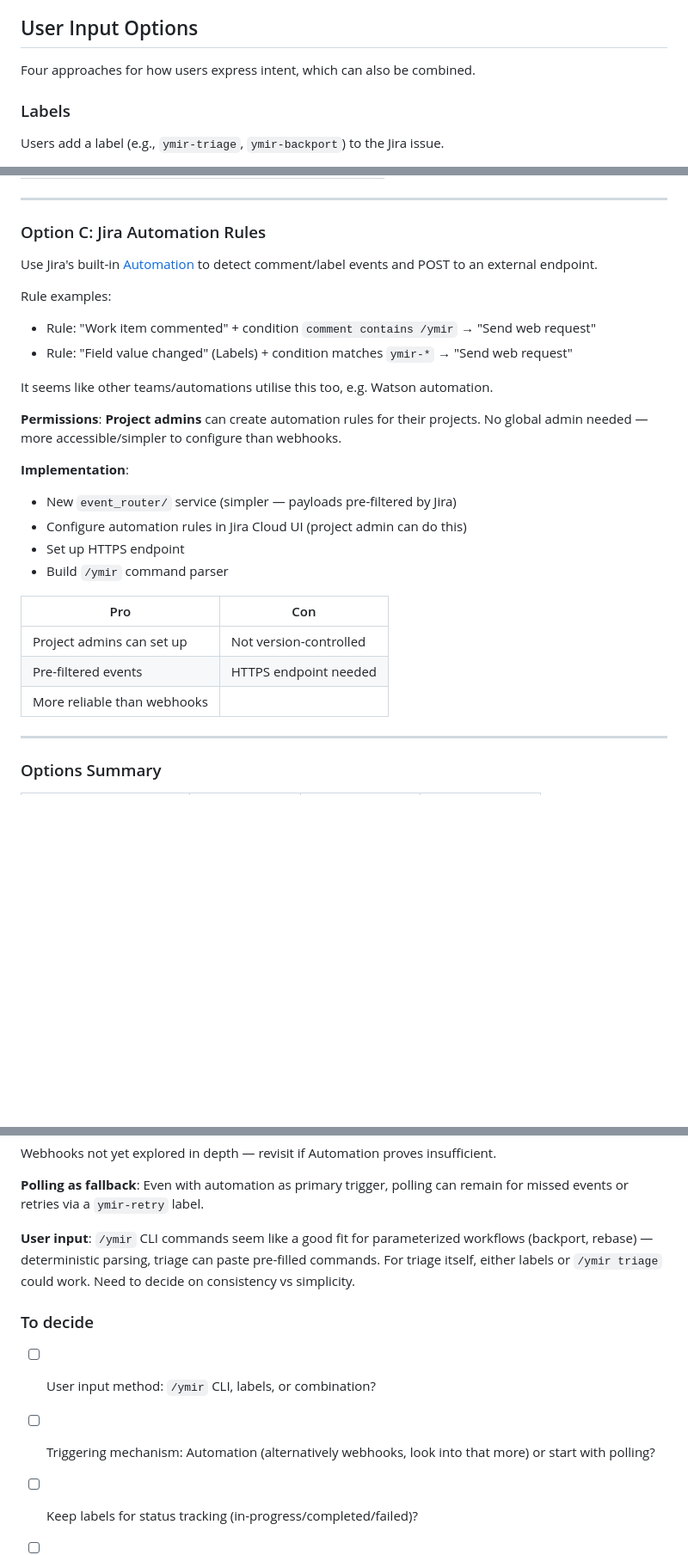
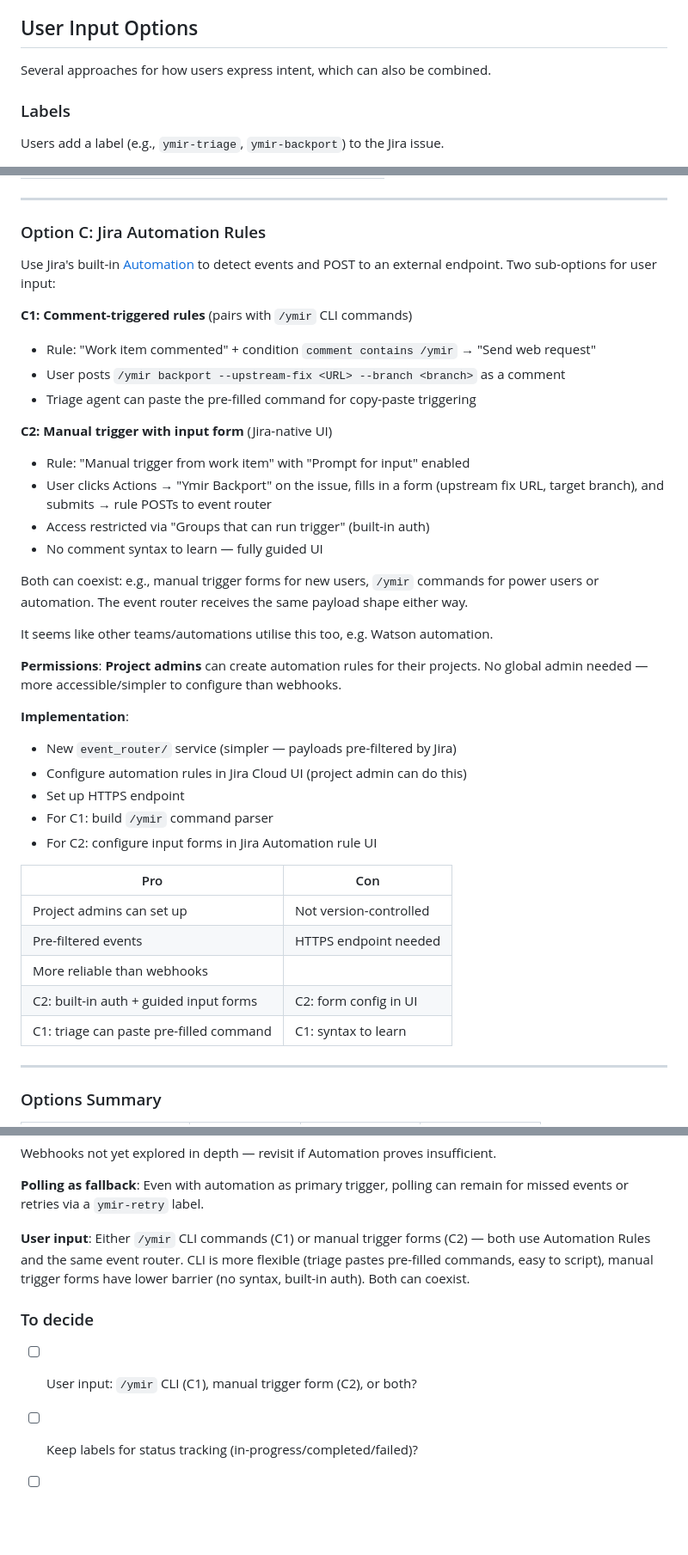
Before and after one commit to packit/research, a Markdown page: research/ymir-triggering-rearchitecture/index.md, 3 parts joined by grey strips. Shown at 86% size. GitHub-like rendering; blank space fills up the shorter version.

```diff
--- a/research/ymir-triggering-rearchitecture/index.md
+++ b/research/ymir-triggering-rearchitecture/index.md
@@ -12,7 +12,7 @@ with support for user-provided input (upstream fix, branch, etc.).
 
 ## User Input Options
 
-Four approaches for how users express intent, which can also be combined.
+Several approaches for how users express intent, which can also be combined.
 
 ### Labels
 
@@ -125,12 +146,24 @@ available to project admins. Might require coordination with Jira administrators
 ### Option C: Jira Automation Rules
 
 Use Jira's built-in [Automation](https://www.atlassian.com/software/jira/guides/automation/overview#board-vs-project)
-to detect comment/label events and POST to an external endpoint.
+to detect events and POST to an external endpoint. Two sub-options for user input:
 
-Rule examples:
+**C1: Comment-triggered rules** (pairs with `/ymir` CLI commands)
 
 - Rule: "Work item commented" + condition `comment contains /ymir` → "Send web request"
-- Rule: "Field value changed" (Labels) + condition matches `ymir-*` → "Send web request"
+- User posts `/ymir backport --upstream-fix <URL> --branch <branch>` as a comment
+- Triage agent can paste the pre-filled command for copy-paste triggering
+
+**C2: Manual trigger with input form** (Jira-native UI)
+
+- Rule: "Manual trigger from work item" with "Prompt for input" enabled
+- User clicks Actions → "Ymir Backport" on the issue, fills in a form (upstream fix URL,
+  target branch), and submits → rule POSTs to event router
+- Access restricted via "Groups that can run trigger" (built-in auth)
+- No comment syntax to learn — fully guided UI
+
+Both can coexist: e.g., manual trigger forms for new users, `/ymir` commands for power users
+or automation. The event router receives the same payload shape either way.
 
 It seems like other teams/automations utilise this too, e.g. Watson automation.
 
@@ -141,13 +174,16 @@ It seems like other teams/automations utilise this too, e.g. Watson automation.
 - New `event_router/` service (simpler — payloads pre-filtered by Jira)
 - Configure automation rules in Jira Cloud UI (project admin can do this)
 - Set up HTTPS endpoint
-- Build `/ymir` command parser
+- For C1: build `/ymir` command parser
+- For C2: configure input forms in Jira Automation rule UI
 
-| Pro                         | Con                    |
-| --------------------------- | ---------------------- |
-| Project admins can set up   | Not version-controlled |
-| Pre-filtered events         | HTTPS endpoint needed  |
-| More reliable than webhooks |                        |
+| Pro                                     | Con                    |
+| --------------------------------------- | ---------------------- |
+| Project admins can set up               | Not version-controlled |
+| Pre-filtered events                     | HTTPS endpoint needed  |
+| More reliable than webhooks             |                        |
+| C2: built-in auth + guided input forms  | C2: form config in UI  |
+| C1: triage can paste pre-filled command | C1: syntax to learn    |
 
 ---
 
@@ -250,14 +288,14 @@ Webhooks not yet explored in depth — revisit if Automation proves insufficient
 **Polling as fallback**: Even with automation as primary trigger, polling can remain for missed
 events or retries via a `ymir-retry` label.
 
-**User input**: `/ymir` CLI commands seem like a good fit for parameterized workflows (backport,
-rebase) — deterministic parsing, triage can paste pre-filled commands. For triage itself,
-either labels or `/ymir triage` could work. Need to decide on consistency vs simplicity.
+**User input**: Either `/ymir` CLI commands (C1) or manual trigger forms (C2) — both use
+Automation Rules and the same event router. CLI is more flexible (triage pastes pre-filled
+commands, easy to script), manual trigger forms have lower barrier (no syntax, built-in auth).
+Both can coexist.
 
 ### To decide
 
-- [ ] User input method: `/ymir` CLI, labels, or combination?
-- [ ] Triggering mechanism: Automation (alternatively webhooks, look into that more) or start with polling?
+- [ ] User input: `/ymir` CLI (C1), manual trigger form (C2), or both?
 - [ ] Keep labels for status tracking (in-progress/completed/failed)?
 - [ ] Should triage still set Fix Version/Severity, or leave to user?
 - [ ] Keep triage auto-chain in code (disabled by default, not breaking SE)?
```
Also changed, not shown: other parts of research/ymir-triggering-rearchitecture/index.md (+37 -14 lines).
